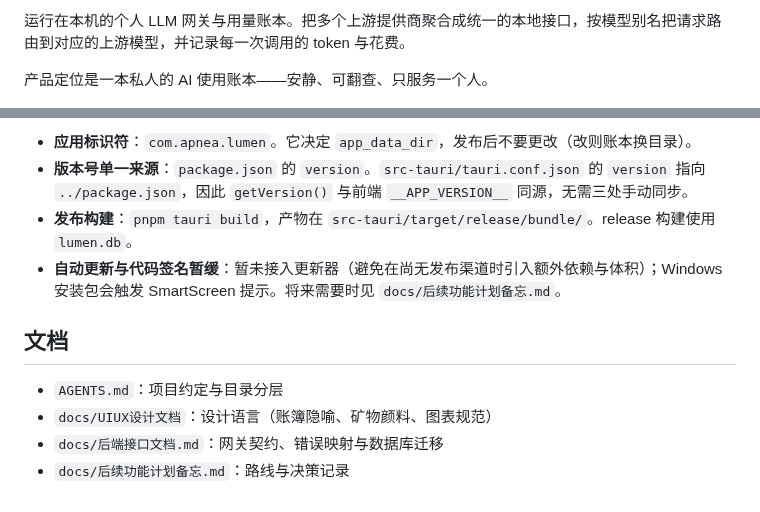
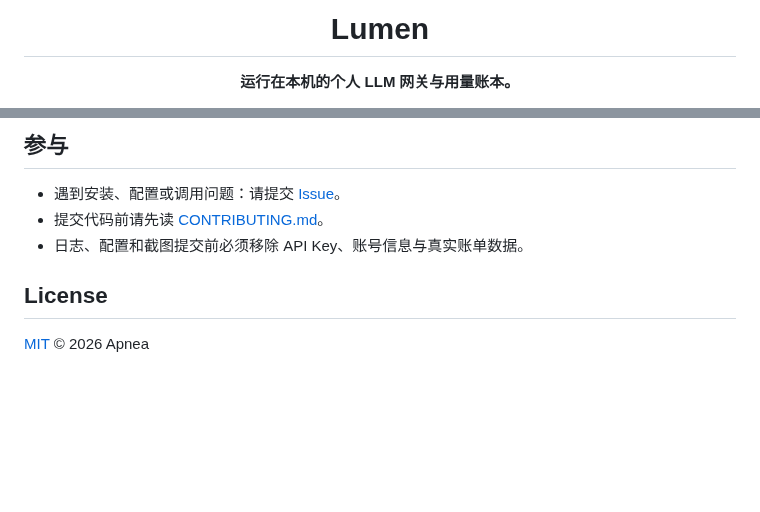
Before and after one commit to Sue408/Lumen, a Markdown page: README.md, 2 parts joined by grey strips. GitHub-like rendering; blank space fills up the shorter version.

```diff
--- a/README.md
+++ b/README.md
@@ -2,5 +4,5 @@
 
-运行在本机的个人 LLM 网关与用量账本。把多个上游提供商聚合成统一的本地接口，按模型别名把请求路由到对应的上游模型，并记录每一次调用的 token 与花费。
+<h1 align="center">Lumen</h1>
 
-产品定位是一本私人的 AI 使用账本——安静、可翻查、只服务一个人。
+<p align="center"><strong>运行在本机的个人 LLM 网关与用量账本。</strong></p>
 
@@ -65,12 +88,10 @@ cargo clippy -- -D warnings   # 后端静态检查（于 src-tauri/）
 
-- **应用标识符**：`com.apnea.lumen`。它决定 `app_data_dir`，发布后不要更改（改则账本换目录）。
-- **版本号单一来源**：`package.json` 的 `version`。`src-tauri/tauri.conf.json` 的 `version` 指向 `../package.json`，因此 `getVersion()` 与前端 `__APP_VERSION__` 同源，无需三处手动同步。
-- **发布构建**：`pnpm tauri build`，产物在 `src-tauri/target/release/bundle/`。release 构建使用 `lumen.db`。
-- **自动更新与代码签名暂缓**：暂未接入更新器（避免在尚无发布渠道时引入额外依赖与体积）；Windows 安装包会触发 SmartScreen 提示。将来需要时见 `docs/后续功能计划备忘.md`。
+## 参与
 
-## 文档
+- 遇到安装、配置或调用问题：请提交 [Issue](https://github.com/Sue408/Lumen/issues)。
+- 提交代码前请先读 [CONTRIBUTING.md](CONTRIBUTING.md)。
+- 日志、配置和截图提交前必须移除 API Key、账号信息与真实账单数据。
 
-- `AGENTS.md`：项目约定与目录分层
-- `docs/UIUX设计文档`：设计语言（账簿隐喻、矿物颜料、图表规范）
-- `docs/后端接口文档.md`：网关契约、错误映射与数据库迁移
-- `docs/后续功能计划备忘.md`：路线与决策记录
+## License
+
+[MIT](LICENSE) © 2026 Apnea
```
Also changed, not shown: other parts of README.md (+60 -37 lines), CONTRIBUTING.md (added, +25 -0 lines), assets/social/github-social-preview.png (added), 4 other files.
